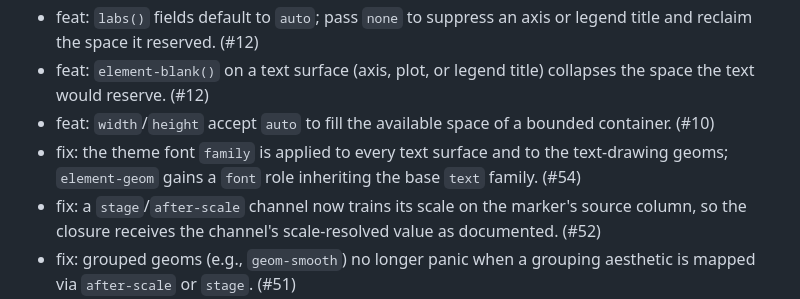
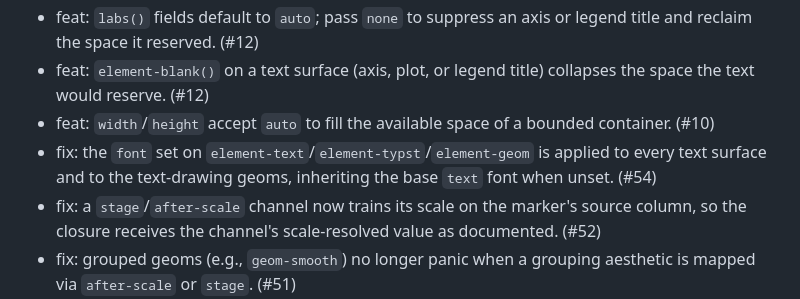
Before and after one commit to brainworkup/gribouille, a Markdown page: CHANGELOG.md, the part around the change. Drawn GitHub-style.

Commit message:
docs: reword font changelog for font field

```diff
--- a/CHANGELOG.md
+++ b/CHANGELOG.md
@@ -12,7 +12,7 @@
 - feat: `labs()` fields default to `auto`; pass `none` to suppress an axis or legend title and reclaim the space it reserved. (#12)
 - feat: `element-blank()` on a text surface (axis, plot, or legend title) collapses the space the text would reserve. (#12)
 - feat: `width`/`height` accept `auto` to fill the available space of a bounded container. (#10)
-- fix: the theme font `family` is applied to every text surface and to the text-drawing geoms; `element-geom` gains a `font` role inheriting the base `text` family. (#54)
+- fix: the `font` set on `element-text`/`element-typst`/`element-geom` is applied to every text surface and to the text-drawing geoms, inheriting the base `text` font when unset. (#54)
 - fix: a `stage`/`after-scale` channel now trains its scale on the marker's source column, so the closure receives the channel's scale-resolved value as documented. (#52)
 - fix: grouped geoms (e.g., `geom-smooth`) no longer panic when a grouping aesthetic is mapped via `after-scale` or `stage`. (#51)
 - fix: facet-grid legends reserve space for a secondary x-axis so a top legend no longer overlaps its ticks. (#46)
```
